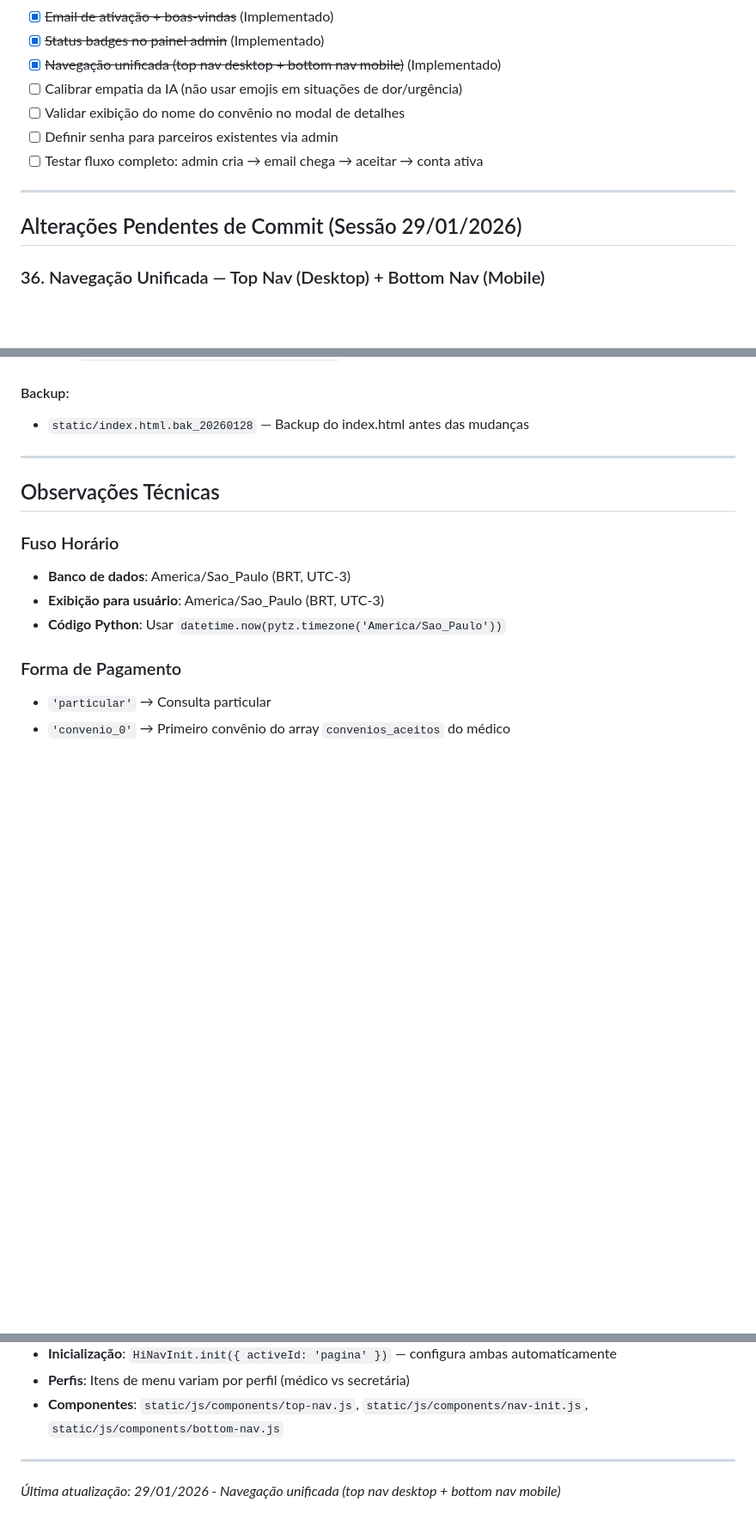
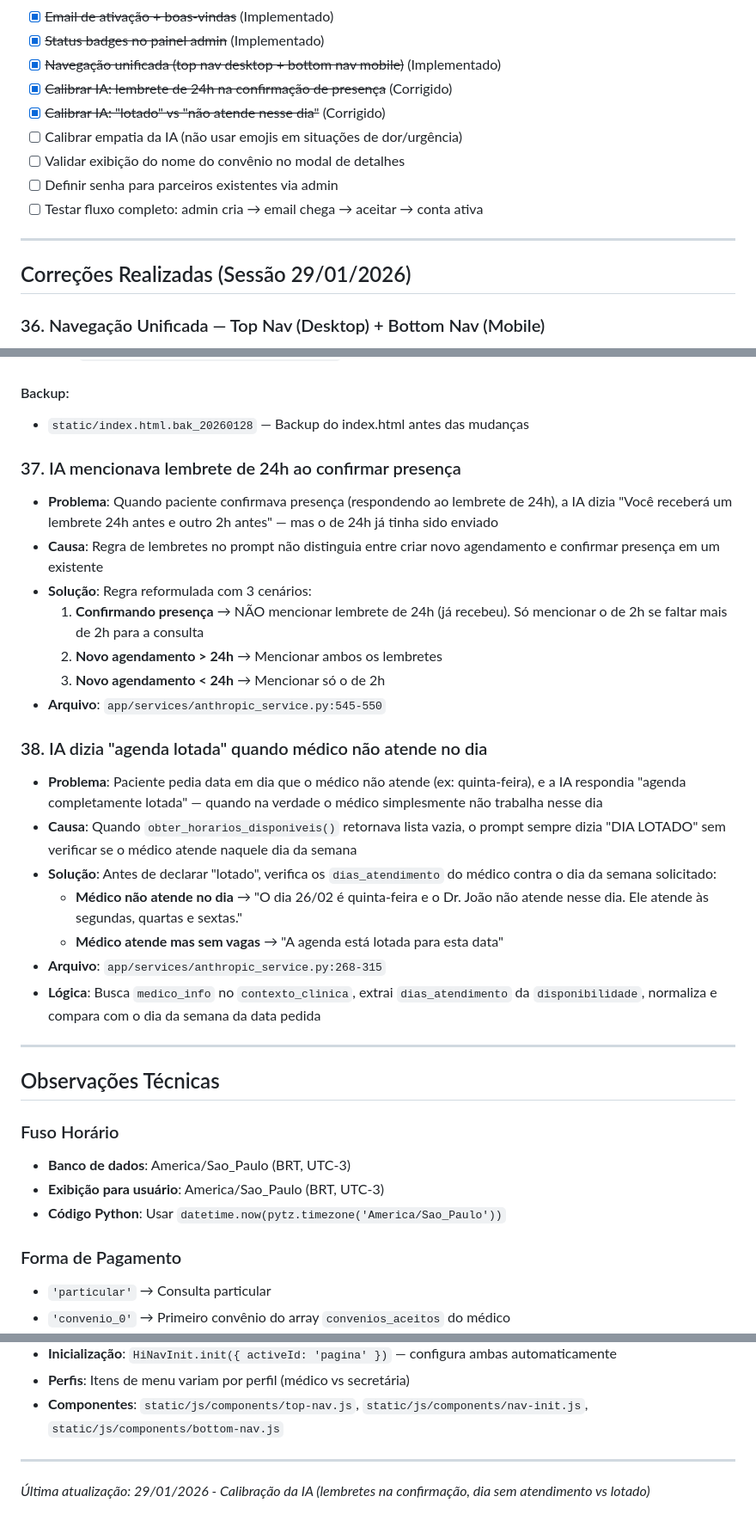
Before and after one commit to MarcoAShanon/horario-inteligente, a Markdown page: continuidade.md, 3 parts joined by grey strips. Shown at 86% size. Rendered like a GitHub page; blank space fills up the shorter version.

Commit message:
docs: atualizar continuidade.md com correções 37 e 38 da IA
Documenta calibração do prompt: lembretes na confirmação de presença
e diferenciação entre dia lotado vs dia sem atendimento.

Co-Authored-By: Claude Opus 4.5 <noreply@anthropic.com>

```diff
--- a/continuidade.md
+++ b/continuidade.md
@@ -550,6 +550,8 @@ source /root/sistema_agendamento/venv/bin/activate
 - [x] ~~Email de ativação + boas-vindas~~ (Implementado)
 - [x] ~~Status badges no painel admin~~ (Implementado)
 - [x] ~~Navegação unificada (top nav desktop + bottom nav mobile)~~ (Implementado)
+- [x] ~~Calibrar IA: lembrete de 24h na confirmação de presença~~ (Corrigido)
+- [x] ~~Calibrar IA: "lotado" vs "não atende nesse dia"~~ (Corrigido)
 - [ ] Calibrar empatia da IA (não usar emojis em situações de dor/urgência)
 - [ ] Validar exibição do nome do convênio no modal de detalhes
 - [ ] Definir senha para parceiros existentes via admin
@@ -557,7 +559,7 @@ source /root/sistema_agendamento/venv/bin/activate
 
 ---
 
-## Alterações Pendentes de Commit (Sessão 29/01/2026)
+## Correções Realizadas (Sessão 29/01/2026)
 
 ### 36. Navegação Unificada — Top Nav (Desktop) + Bottom Nav (Mobile)
 - **Problema**: Cada página HTML tinha seu próprio header/nav inline com lógica duplicada de logout, menu mobile, navegação de secretária, etc. Manutenção difícil e comportamento inconsistente entre páginas.
@@ -599,6 +601,24 @@ source /root/sistema_agendamento/venv/bin/activate
 #### Backup:
 - `static/index.html.bak_20260128` — Backup do index.html antes das mudanças
 
+### 37. IA mencionava lembrete de 24h ao confirmar presença
+- **Problema**: Quando paciente confirmava presença (respondendo ao lembrete de 24h), a IA dizia "Você receberá um lembrete 24h antes e outro 2h antes" — mas o de 24h já tinha sido enviado
+- **Causa**: Regra de lembretes no prompt não distinguia entre criar novo agendamento e confirmar presença em um existente
+- **Solução**: Regra reformulada com 3 cenários:
+  1. **Confirmando presença** → NÃO mencionar lembrete de 24h (já recebeu). Só mencionar o de 2h se faltar mais de 2h para a consulta
+  2. **Novo agendamento > 24h** → Mencionar ambos os lembretes
+  3. **Novo agendamento < 24h** → Mencionar só o de 2h
+- **Arquivo**: `app/services/anthropic_service.py:545-550`
+
+### 38. IA dizia "agenda lotada" quando médico não atende no dia
+- **Problema**: Paciente pedia data em dia que o médico não atende (ex: quinta-feira), e a IA respondia "agenda completamente lotada" — quando na verdade o médico simplesmente não trabalha nesse dia
+- **Causa**: Quando `obter_horarios_disponiveis()` retornava lista vazia, o prompt sempre dizia "DIA LOTADO" sem verificar se o médico atende naquele dia da semana
+- **Solução**: Antes de declarar "lotado", verifica os `dias_atendimento` do médico contra o dia da semana solicitado:
+  - **Médico não atende no dia** → "O dia 26/02 é quinta-feira e o Dr. João não atende nesse dia. Ele atende às segundas, quartas e sextas."
+  - **Médico atende mas sem vagas** → "A agenda está lotada para esta data"
+- **Arquivo**: `app/services/anthropic_service.py:268-315`
+- **Lógica**: Busca `medico_info` no `contexto_clinica`, extrai `dias_atendimento` da `disponibilidade`, normaliza e compara com o dia da semana da data pedida
+
 ---
 
 ## Observações Técnicas
@@ -632,4 +652,4 @@ source /root/sistema_agendamento/venv/bin/activate
 
 ---
 
-*Última atualização: 29/01/2026 - Navegação unificada (top nav desktop + bottom nav mobile)*
+*Última atualização: 29/01/2026 - Calibração da IA (lembretes na confirmação, dia sem atendimento vs lotado)*
```
